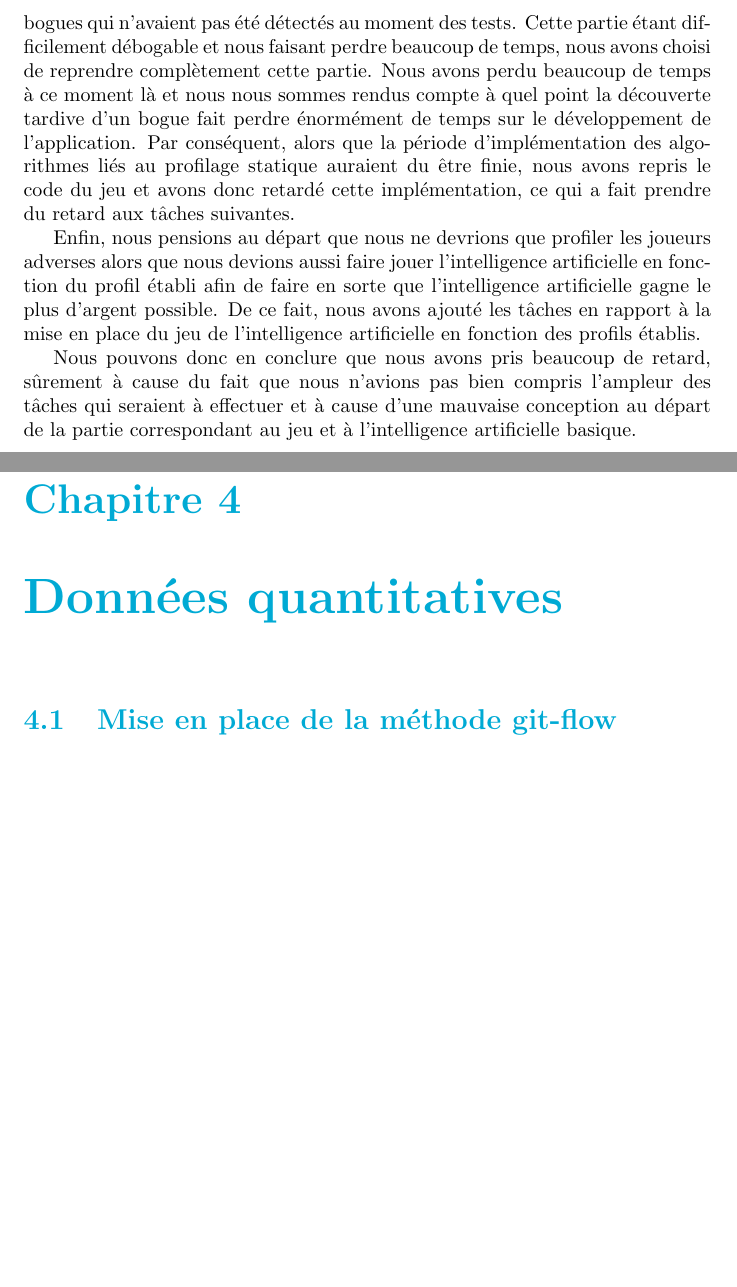
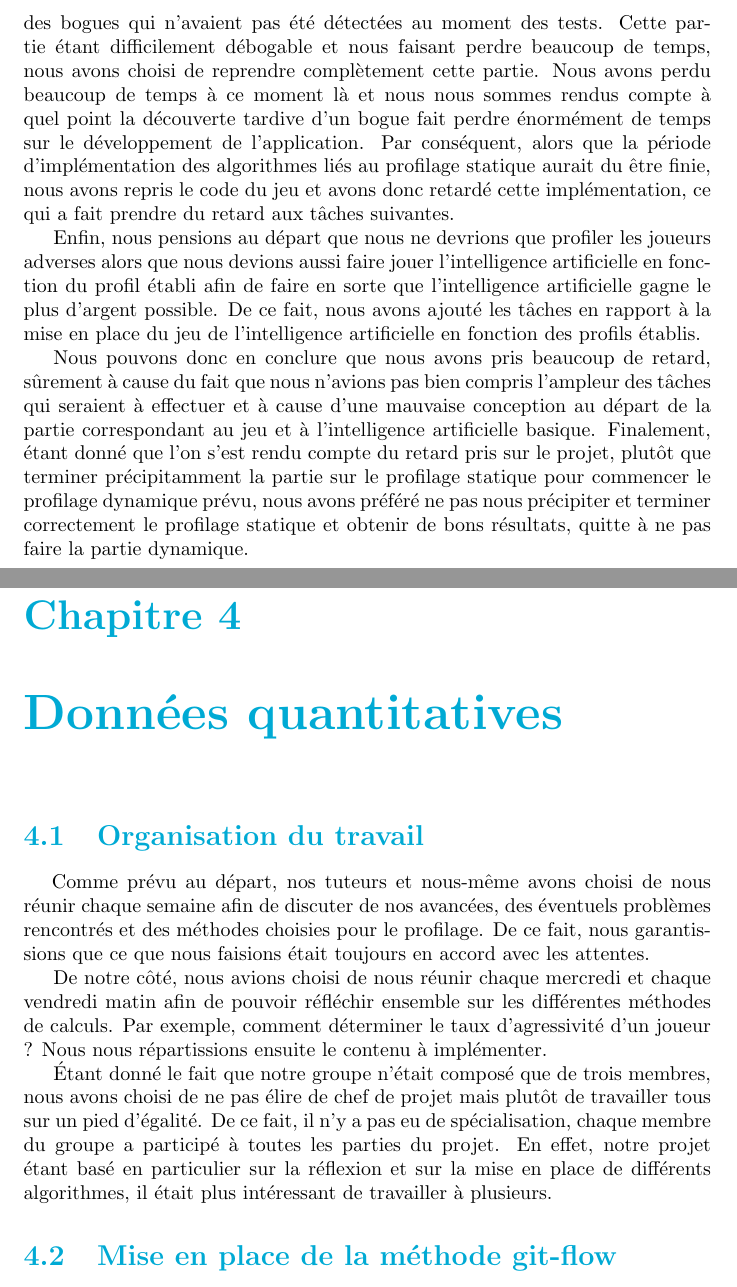
Before and after one commit to Gouga34/TERM1_Poker, a LaTeX document (Rapport/Rapport-GestionProjet/RapportGestionProjet.tex): two parts of pages 9 and 10 of 16, joined at a grey line, cut so that both start at the same text, the shorter picture padded with empty space. Compiled offline with pdfLaTeX.

```diff
--- a/Rapport/Rapport-GestionProjet/RapportGestionProjet.tex
+++ b/Rapport/Rapport-GestionProjet/RapportGestionProjet.tex
@@ -68,15 +68,20 @@
 On peut tout d'abord voir que la mise en place de l'interface graphique a pris plus de temps que prévu. En effet, nous n'avions pas prévu que la bibliothèque que nous souhaitions utiliser s’avérerait difficile à mettre en place et que par conséquent il nous faudrait partir de zéro pour l'interface graphique. Étant donné le retard pris pour la mise en place de l'interface graphique, nous avons aussi pris quelques jours de retard sur l'implémentation du jeu de poker et de l'intelligence artificielle basique. \par
 Cependant, on peut constater que nous avions commencé l'analyse de l'existant pour le profilage statique bien en avance. Cependant, nous avions ajouté à la liste des articles à lires quelques articles supplémentaires dont une thèse qui nous aura donc pris plus de temps à lire que précédemment. De ce fait, nous avons pris du retard sur la phase d'étude détaillée et sur la phase de développement des algorithmes. De plus, lorsque nous avons voulu passer à la phase d'implémentation des algorithmes. Nous devions récupérer une calculette de probabilités permettant de calculer les chances de gain d'un joueur. Cependant, cette calculette n'ayant pas été retrouvée, nous avons du ajouter de nouvelles tâches : l'étude détaillée et l'implémentation de la calculette de probabilité. Par conséquent, nous avons mis en pause l'implémentation des algorithmes afin que tous les membres du groupe puissent discuter ensemble de l'étude détaillée de la calculette de probabilités. De ce fait, nous avons pris encore plus de départ dans le déroulement de notre projet. \par
 
-Comme on peut le constater, à mi-parcours du projet, du 31 mars au 10 avril, nous nous sommes rendus compte que la partie concernant le jeu et l'intelligence artificielle était difficilement réutilisable et que l'on découvrait régulièrement des bogues qui n'avaient pas été détectés au moment des tests. Cette partie étant difficilement débogable et nous faisant perdre beaucoup de temps, nous avons choisi de reprendre complètement cette partie. Nous avons perdu beaucoup de temps à ce moment là et nous nous sommes rendus compte à quel point la découverte tardive d'un bogue fait perdre énormément de temps sur le développement de l'application. Par conséquent, alors que la période d'implémentation des algorithmes liés au profilage statique auraient du être finie, nous avons repris le code du jeu et avons donc retardé cette implémentation, ce qui a fait prendre du retard aux tâches suivantes.\par
+Comme on peut le constater, à mi-parcours du projet, du 31 mars au 10 avril, nous nous sommes rendus compte que la partie concernant le jeu et l'intelligence artificielle était difficilement réutilisable et que l'on découvrait régulièrement des bogues qui n'avaient pas été détectées au moment des tests. Cette partie étant difficilement débogable et nous faisant perdre beaucoup de temps, nous avons choisi de reprendre complètement cette partie. Nous avons perdu beaucoup de temps à ce moment là et nous nous sommes rendus compte à quel point la découverte tardive d'un bogue fait perdre énormément de temps sur le développement de l'application. Par conséquent, alors que la période d'implémentation des algorithmes liés au profilage statique aurait du être finie, nous avons repris le code du jeu et avons donc retardé cette implémentation, ce qui a fait prendre du retard aux tâches suivantes.\par
 
 Enfin, nous pensions au départ que nous ne devrions que profiler les joueurs adverses alors que nous devions aussi faire jouer l'intelligence artificielle en fonction du profil établi afin de faire en sorte que l'intelligence artificielle gagne le plus d'argent possible. De ce fait, nous avons ajouté les tâches en rapport à la mise en place du jeu de l'intelligence artificielle en fonction des profils établis. \par
 
-Nous pouvons donc en conclure que nous avons pris beaucoup de retard, sûrement à cause du fait que nous n'avions pas bien compris l'ampleur des tâches qui seraient à effectuer et à cause d'une mauvaise conception au départ de la partie correspondant au jeu et à l'intelligence artificielle basique.\par
-
+Nous pouvons donc en conclure que nous avons pris beaucoup de retard, sûrement à cause du fait que nous n'avions pas bien compris l'ampleur des tâches qui seraient à effectuer et à cause d'une mauvaise conception au départ de la partie correspondant au jeu et à l'intelligence artificielle basique. Finalement, étant donné que l'on s'est rendu compte du retard pris sur le projet, plutôt que terminer précipitamment la partie sur le profilage statique pour commencer le profilage dynamique prévu, nous avons préféré ne pas nous précipiter et terminer correctement le profilage statique et obtenir de bons résultats, quitte à ne pas faire la partie dynamique. \par
 
 
 \chapter{Données quantitatives}
+
+\section{Organisation du travail}
+\hspace{0.5cm}Comme prévu au départ, nos tuteurs et nous-même avons choisi de nous réunir chaque semaine afin de discuter de nos avancées, des éventuels problèmes rencontrés et des méthodes choisies pour le profilage. De ce fait, nous garantissions que ce que nous faisions était toujours en accord avec les attentes.\par
+De notre côté, nous avions choisi de nous réunir chaque mercredi et chaque vendredi matin afin de pouvoir réfléchir ensemble sur les différentes méthodes de calculs. Par exemple, comment déterminer le taux d'agressivité d'un joueur ? Nous nous répartissions ensuite le contenu à implémenter.\par
+Étant donné le fait que notre groupe n'était composé que de trois membres, nous avons choisi de ne pas élire de chef de projet mais plutôt de travailler tous sur un pied d'égalité. De ce fait, il n'y a pas eu de spécialisation, chaque membre du groupe a participé à toutes les parties du projet. En effet, notre projet étant basé en particulier sur la réflexion et sur la mise en place de différents algorithmes, il était plus intéressant de travailler à plusieurs.\par
+
 \section{Mise en place de la méthode git-flow}
 \hspace{0.5cm}Après avoir assisté au cour durant lequel les différentes architectures Git nous étaient présentés, nous avons choisi d'utiliser un git workflow pour la gestion de notre projet. Cette méthode consiste à mettre en place une branche master qui contient le code de production et sur laquelle rien n'est développé. Elle est donc réservée aux versions fonctionnelles et abouties.
 Nous avons ensuite une branche develop sur laquelle sont ajoutées l'ensemble des modifications effectuées au cours du développement et le code qui sera ajouté pour la nouvelle release. Sur cette branche, on peut corriger ou encore améliorer des fonctions. \par
```
Also changed, not shown: Rapport/Rapport-GestionProjet/RapportGestionProjet.pdf, Rapport/Rapport-GestionProjet/RapportGestionProjet.tex (4 more changed lines), 5 other files.
